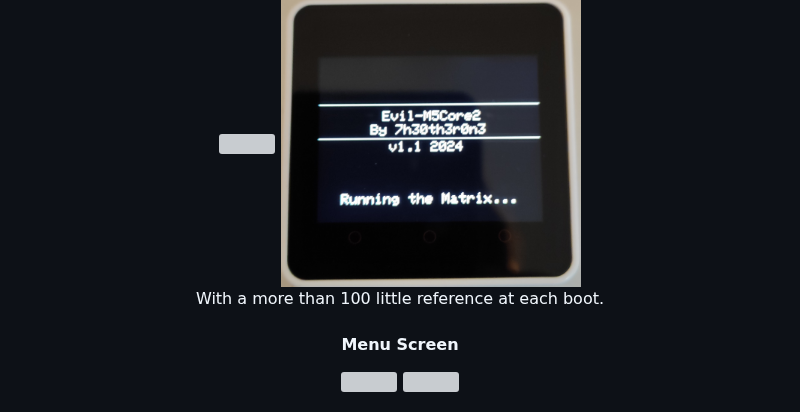
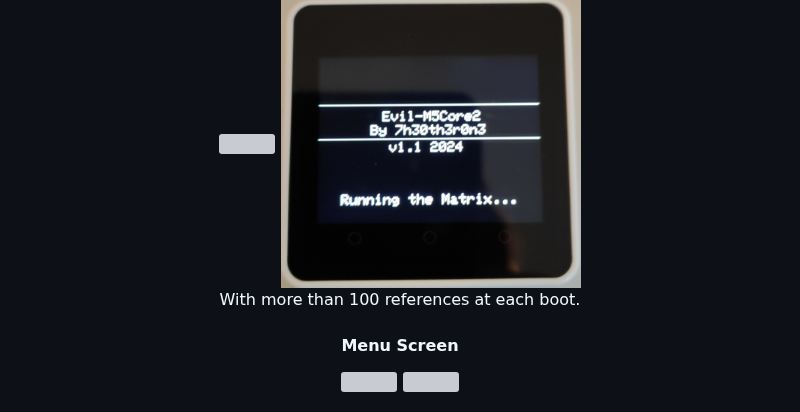
Before and after one commit to 7h30th3r0n3/Evil-M5Core2, a Markdown page: README.md, the part around the change. Drawn GitHub-style; grey boxes are pictures that could not be loaded.

```diff
--- a/README.md
+++ b/README.md
@@ -16,7 +16,7 @@
 <img src="https://github.com/7h30th3r0n3/Evil-M5Core2/blob/main/Github-Img/startup.jpg" width="300" />
 <img src="https://github.com/7h30th3r0n3/Evil-M5Core2/blob/main/Github-Img/startup2.jpg" width="300" />
 
-With a more than 100 little reference at each boot.
+With more than 100 references at each boot.
 </div>
 
 #### Menu Screen
```
